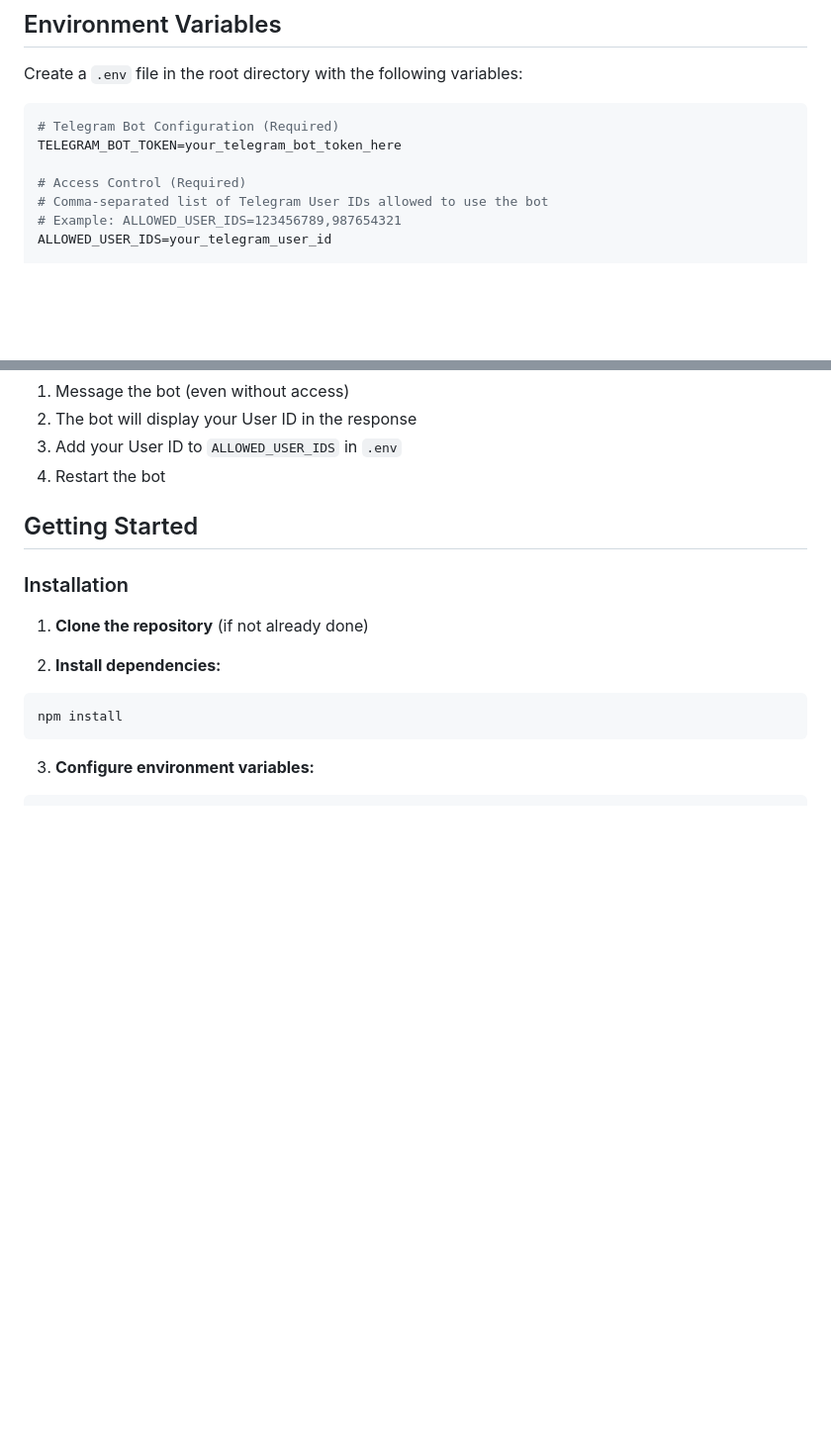
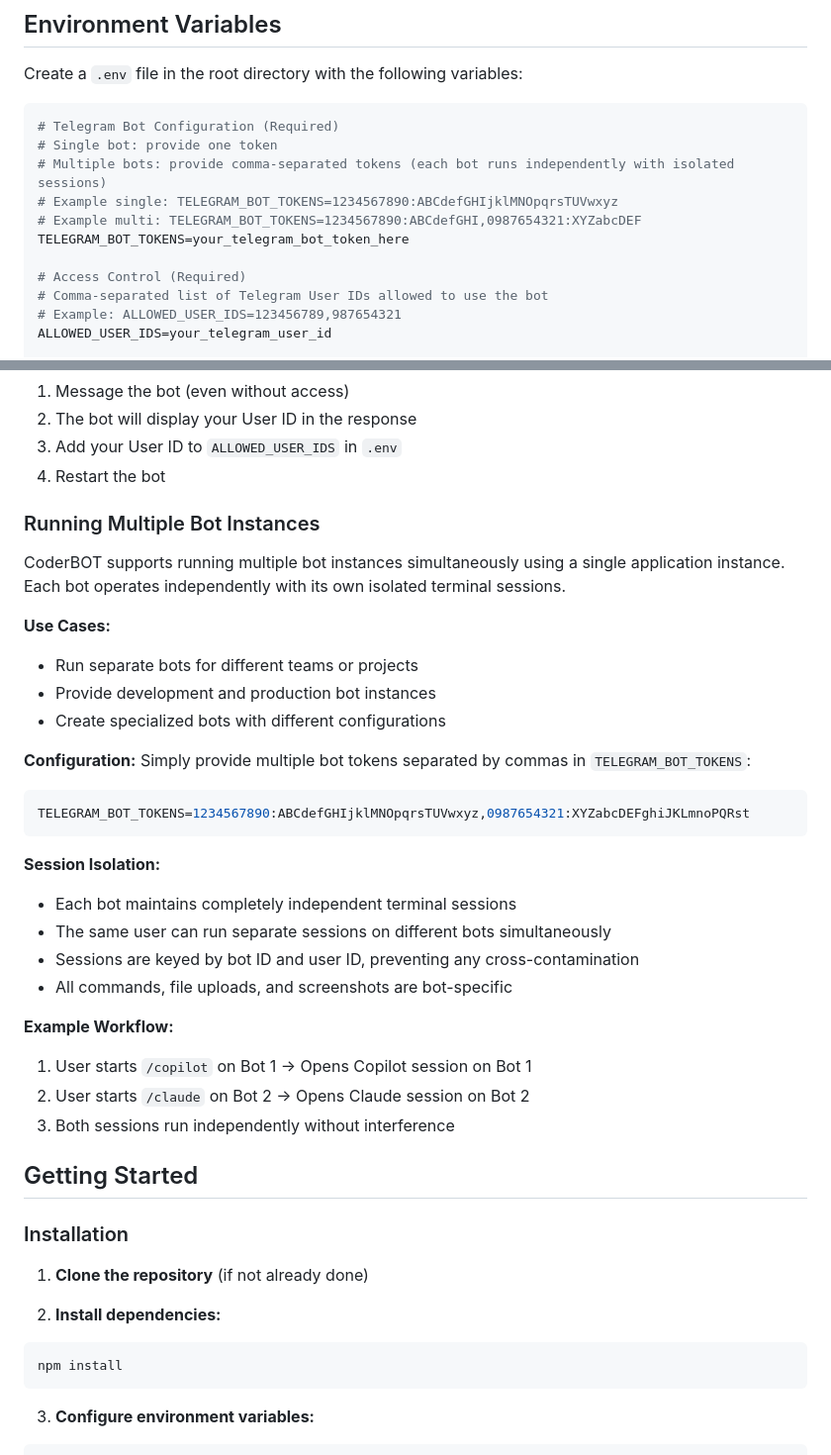
Before and after one commit to Tommertom/coderBOT, a Markdown page: README.md, 2 parts joined by grey strips. Shown at 99% size. Rendered like a GitHub page; blank space fills up the shorter version.

````diff
--- a/README.md
+++ b/README.md
@@ -19,7 +19,11 @@ Create a `.env` file in the root directory with the following variables:
 
 ```env
 # Telegram Bot Configuration (Required)
-TELEGRAM_BOT_TOKEN=your_telegram_bot_token_here
+# Single bot: provide one token
+# Multiple bots: provide comma-separated tokens (each bot runs independently with isolated sessions)
+# Example single: TELEGRAM_BOT_TOKENS=1234567890:ABCdefGHIjklMNOpqrsTUVwxyz
+# Example multi: TELEGRAM_BOT_TOKENS=1234567890:ABCdefGHI,0987654321:XYZabcDEF
+TELEGRAM_BOT_TOKENS=your_telegram_bot_token_here
 
 # Access Control (Required)
 # Comma-separated list of Telegram User IDs allowed to use the bot
@@ -63,6 +67,33 @@ MESSAGE_DELETE_TIMEOUT=10000
 2. The bot will display your User ID in the response
 3. Add your User ID to `ALLOWED_USER_IDS` in `.env`
 4. Restart the bot
+
+### Running Multiple Bot Instances
+
+CoderBOT supports running multiple bot instances simultaneously using a single application instance. Each bot operates independently with its own isolated terminal sessions.
+
+**Use Cases:**
+- Run separate bots for different teams or projects
+- Provide development and production bot instances
+- Create specialized bots with different configurations
+
+**Configuration:**
+Simply provide multiple bot tokens separated by commas in `TELEGRAM_BOT_TOKENS`:
+
+```env
+TELEGRAM_BOT_TOKENS=1234567890:ABCdefGHIjklMNOpqrsTUVwxyz,0987654321:XYZabcDEFghiJKLmnoPQRst
+```
+
+**Session Isolation:**
+- Each bot maintains completely independent terminal sessions
+- The same user can run separate sessions on different bots simultaneously
+- Sessions are keyed by bot ID and user ID, preventing any cross-contamination
+- All commands, file uploads, and screenshots are bot-specific
+
+**Example Workflow:**
+1. User starts `/copilot` on Bot 1 → Opens Copilot session on Bot 1
+2. User starts `/claude` on Bot 2 → Opens Claude session on Bot 2
+3. Both sessions run independently without interference
 
 ## Getting Started
 
````
